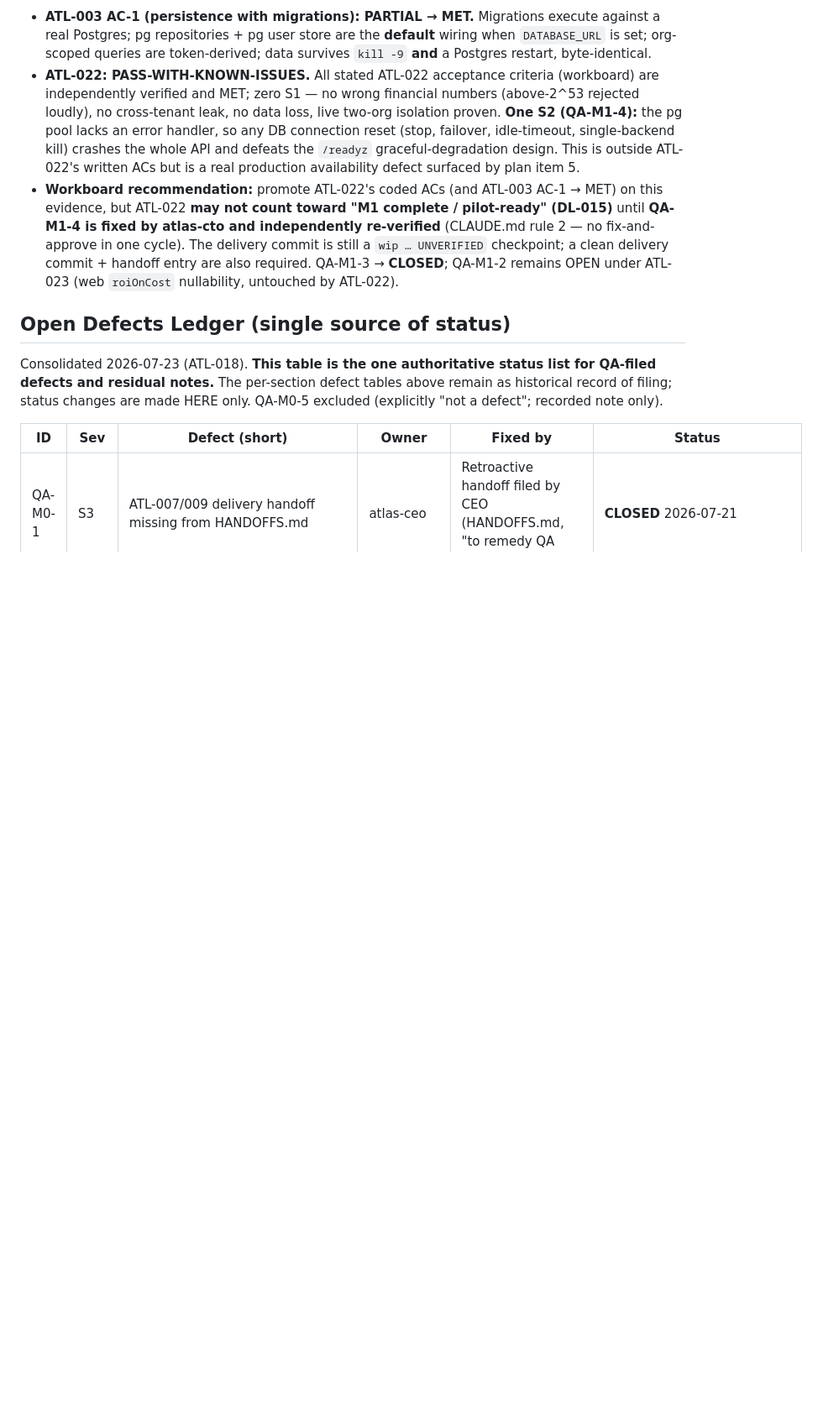
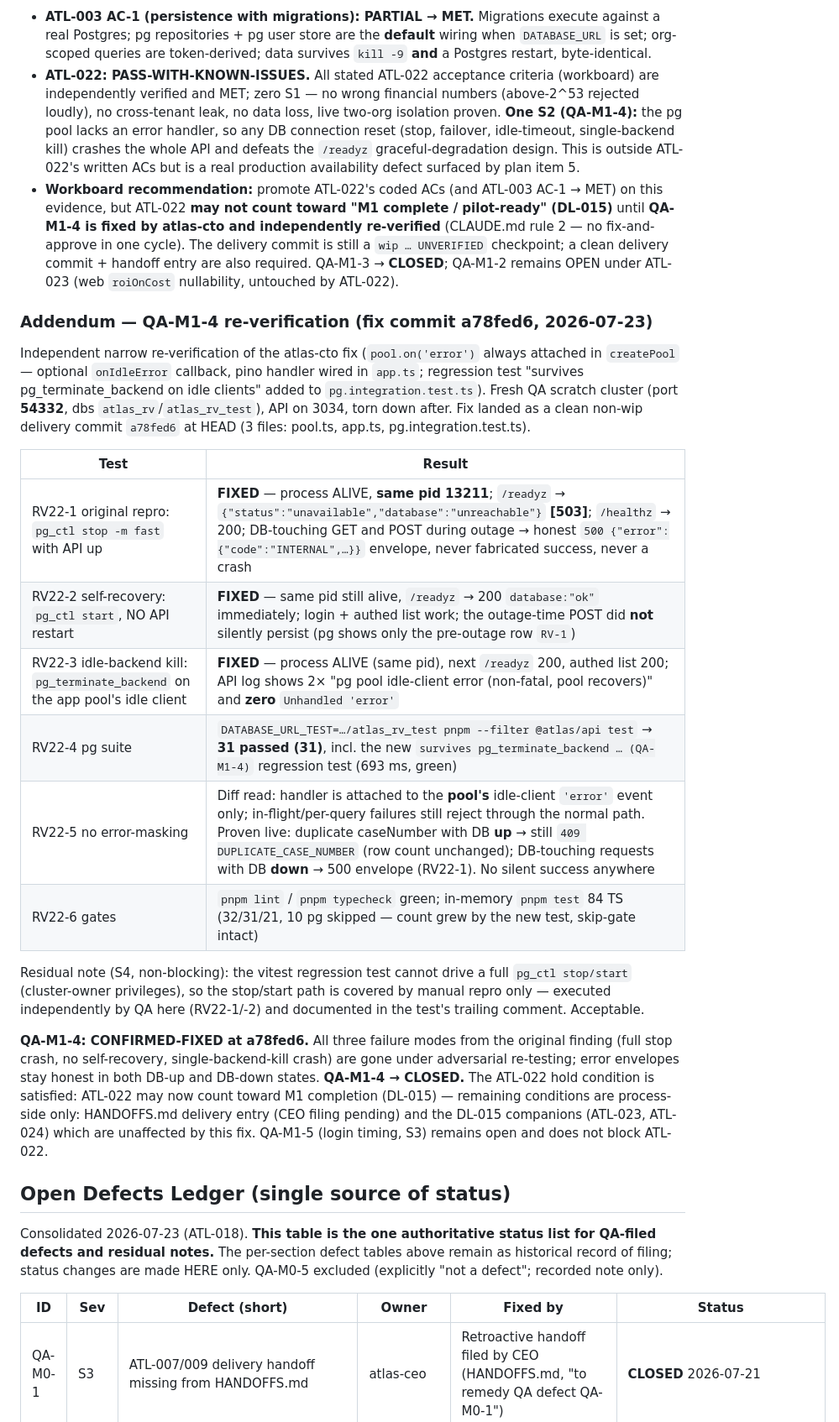
Before and after one commit to astelzer2020-creator/-, a Markdown page: docs/pilot/QA_PLAN.md, the part around one of its changes. Shown at 84% size. GitHub-like rendering; blank space fills up the shorter version.

Commit message:
docs(qa): QA-M1-4 re-verification CONFIRMED-FIXED — ATL-022 hold lifted, AC-1 MET; lock ATL-023
Co-Authored-By: Claude Fable 5 <noreply@anthropic.com>
Claude-Session: https://claude.ai/code/session_01Lw1hsZ6319v2bb25B8y3os

```diff
--- a/docs/pilot/QA_PLAN.md
+++ b/docs/pilot/QA_PLAN.md
@@ -714,6 +714,35 @@ per-org, `orgId` from token). Two projects with **null** caseNumber for org A
   also required. QA-M1-3 → **CLOSED**; QA-M1-2 remains OPEN under ATL-023 (web `roiOnCost` nullability,
   untouched by ATL-022).
 
+### Addendum — QA-M1-4 re-verification (fix commit a78fed6, 2026-07-23)
+
+Independent narrow re-verification of the atlas-cto fix (`pool.on('error')` always attached in
+`createPool` — optional `onIdleError` callback, pino handler wired in `app.ts`; regression test
+"survives pg_terminate_backend on idle clients" added to `pg.integration.test.ts`). Fresh QA scratch
+cluster (port **54332**, dbs `atlas_rv`/`atlas_rv_test`), API on 3034, torn down after. Fix landed as
+a clean non-wip delivery commit `a78fed6` at HEAD (3 files: pool.ts, app.ts, pg.integration.test.ts).
+
+| Test | Result |
+|---|---|
+| RV22-1 original repro: `pg_ctl stop -m fast` with API up | **FIXED** — process ALIVE, **same pid 13211**; `/readyz` → `{"status":"unavailable","database":"unreachable"}` **[503]**; `/healthz` → 200; DB-touching GET and POST during outage → honest `500 {"error":{"code":"INTERNAL",…}}` envelope, never fabricated success, never a crash |
+| RV22-2 self-recovery: `pg_ctl start`, NO API restart | **FIXED** — same pid still alive, `/readyz` → 200 `database:"ok"` immediately; login + authed list work; the outage-time POST did **not** silently persist (pg shows only the pre-outage row `RV-1`) |
+| RV22-3 idle-backend kill: `pg_terminate_backend` on the app pool's idle client | **FIXED** — process ALIVE (same pid), next `/readyz` 200, authed list 200; API log shows 2× "pg pool idle-client error (non-fatal, pool recovers)" and **zero** `Unhandled 'error'` |
+| RV22-4 pg suite | `DATABASE_URL_TEST=…/atlas_rv_test pnpm --filter @atlas/api test` → **31 passed (31)**, incl. the new `survives pg_terminate_backend … (QA-M1-4)` regression test (693 ms, green) |
+| RV22-5 no error-masking | Diff read: handler is attached to the **pool's** idle-client `'error'` event only; in-flight/per-query failures still reject through the normal path. Proven live: duplicate caseNumber with DB **up** → still `409 DUPLICATE_CASE_NUMBER` (row count unchanged); DB-touching requests with DB **down** → 500 envelope (RV22-1). No silent success anywhere |
+| RV22-6 gates | `pnpm lint` / `pnpm typecheck` green; in-memory `pnpm test` 84 TS (32/31/21, 10 pg skipped — count grew by the new test, skip-gate intact) |
+
+Residual note (S4, non-blocking): the vitest regression test cannot drive a full `pg_ctl stop/start`
+(cluster-owner privileges), so the stop/start path is covered by manual repro only — executed
+independently by QA here (RV22-1/-2) and documented in the test's trailing comment. Acceptable.
+
+**QA-M1-4: CONFIRMED-FIXED at a78fed6.** All three failure modes from the original finding (full stop
+crash, no self-recovery, single-backend-kill crash) are gone under adversarial re-testing; error
+envelopes stay honest in both DB-up and DB-down states. **QA-M1-4 → CLOSED.** The ATL-022 hold
+condition is satisfied: ATL-022 may now count toward M1 completion (DL-015) — remaining conditions are
+process-side only: HANDOFFS.md delivery entry (CEO filing pending) and the DL-015 companions
+(ATL-023, ATL-024) which are unaffected by this fix. QA-M1-5 (login timing, S3) remains open and does
+not block ATL-022.
+
 ## Open Defects Ledger (single source of status)
 
 Consolidated 2026-07-23 (ATL-018). **This table is the one authoritative status list for QA-filed
```
Also changed, not shown: other parts of docs/pilot/QA_PLAN.md (+1 -1 lines), docs/coordination/FILE_LOCKS.md (+10 -0 lines).
